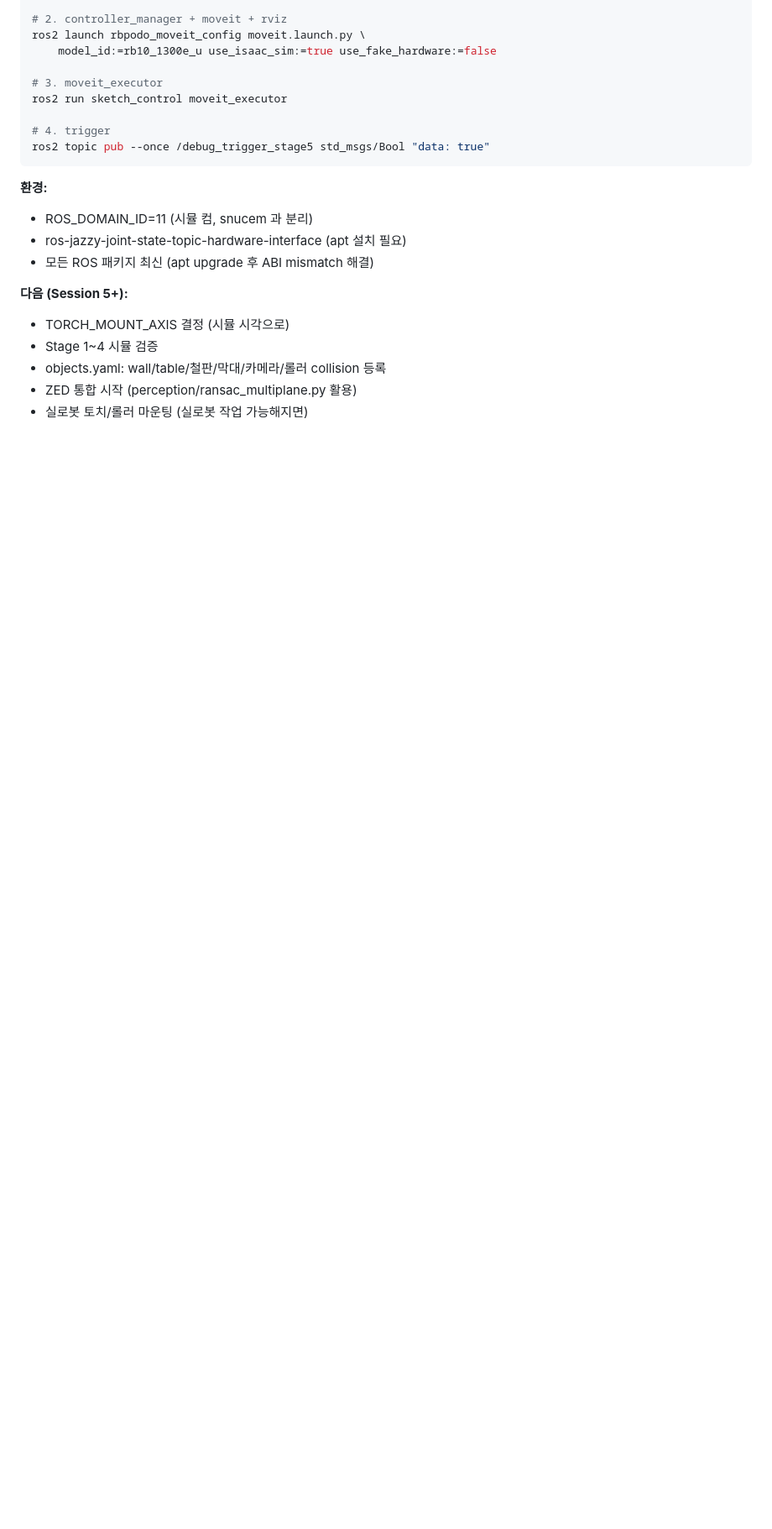
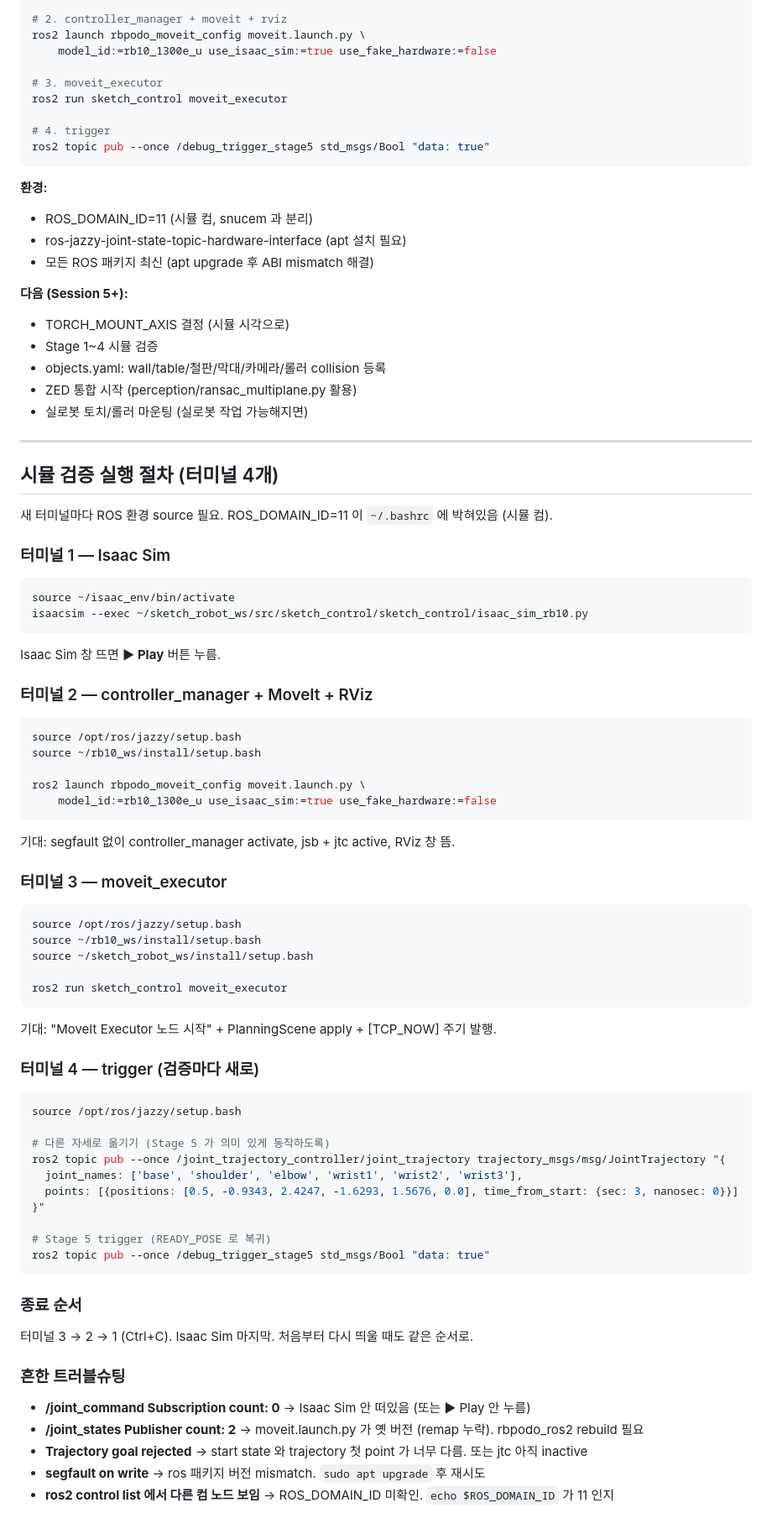
Before and after one commit to minjeasung/sketch_robot, a Markdown page: PROJECT.md, the part around the change. Shown at 84% size. Rendered like a GitHub page; blank space fills up the shorter version.

Commit message:
PROJECT.md: 시뮬 검증 실행 절차 명시 (터미널 4개 + 트러블슈팅)

````diff
--- a/PROJECT.md
+++ b/PROJECT.md
@@ -305,3 +305,69 @@ ros2 topic pub --once /debug_trigger_stage5 std_msgs/Bool "data: true"
 - objects.yaml: wall/table/철판/막대/카메라/롤러 collision 등록
 - ZED 통합 시작 (perception/ransac_multiplane.py 활용)
 - 실로봇 토치/롤러 마운팅 (실로봇 작업 가능해지면)
+
+---
+
+## 시뮬 검증 실행 절차 (터미널 4개)
+
+새 터미널마다 ROS 환경 source 필요. ROS_DOMAIN_ID=11 이 `~/.bashrc` 에 박혀있음 (시뮬 컴).
+
+### 터미널 1 — Isaac Sim
+
+```bash
+source ~/isaac_env/bin/activate
+isaacsim --exec ~/sketch_robot_ws/src/sketch_control/sketch_control/isaac_sim_rb10.py
+```
+
+Isaac Sim 창 뜨면 **▶ Play** 버튼 누름.
+
+### 터미널 2 — controller_manager + MoveIt + RViz
+
+```bash
+source /opt/ros/jazzy/setup.bash
+source ~/rb10_ws/install/setup.bash
+
+ros2 launch rbpodo_moveit_config moveit.launch.py \
+    model_id:=rb10_1300e_u use_isaac_sim:=true use_fake_hardware:=false
+```
+
+기대: segfault 없이 controller_manager activate, jsb + jtc active, RViz 창 뜸.
+
+### 터미널 3 — moveit_executor
+
+```bash
+source /opt/ros/jazzy/setup.bash
+source ~/rb10_ws/install/setup.bash
+source ~/sketch_robot_ws/install/setup.bash
+
+ros2 run sketch_control moveit_executor
+```
+
+기대: "MoveIt Executor 노드 시작" + PlanningScene apply + [TCP_NOW] 주기 발행.
+
+### 터미널 4 — trigger (검증마다 새로)
+
+```bash
+source /opt/ros/jazzy/setup.bash
+
+# 다른 자세로 옮기기 (Stage 5 가 의미 있게 동작하도록)
+ros2 topic pub --once /joint_trajectory_controller/joint_trajectory trajectory_msgs/msg/JointTrajectory "{
+  joint_names: ['base', 'shoulder', 'elbow', 'wrist1', 'wrist2', 'wrist3'],
+  points: [{positions: [0.5, -0.9343, 2.4247, -1.6293, 1.5676, 0.0], time_from_start: {sec: 3, nanosec: 0}}]
+}"
+
+# Stage 5 trigger (READY_POSE 로 복귀)
+ros2 topic pub --once /debug_trigger_stage5 std_msgs/Bool "data: true"
+```
+
+### 종료 순서
+
+터미널 3 → 2 → 1 (Ctrl+C). Isaac Sim 마지막. 처음부터 다시 띄울 때도 같은 순서로.
+
+### 흔한 트러블슈팅
+
+- **/joint_command Subscription count: 0** → Isaac Sim 안 떠있음 (또는 ▶ Play 안 누름)
+- **/joint_states Publisher count: 2** → moveit.launch.py 가 옛 버전 (remap 누락). rbpodo_ros2 rebuild 필요
+- **Trajectory goal rejected** → start state 와 trajectory 첫 point 가 너무 다름. 또는 jtc 아직 inactive
+- **segfault on write** → ros 패키지 버전 mismatch. `sudo apt upgrade` 후 재시도
+- **ros2 control list 에서 다른 컴 노드 보임** → ROS_DOMAIN_ID 미확인. `echo $ROS_DOMAIN_ID` 가 11 인지
````
